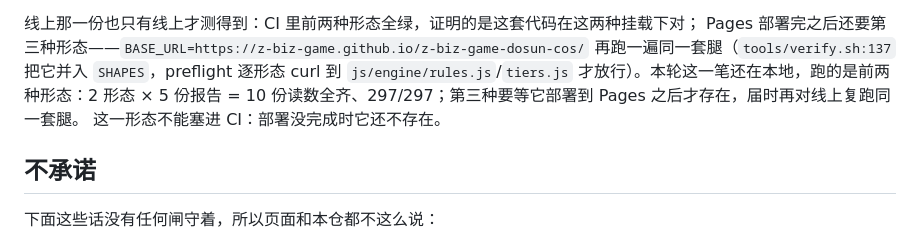
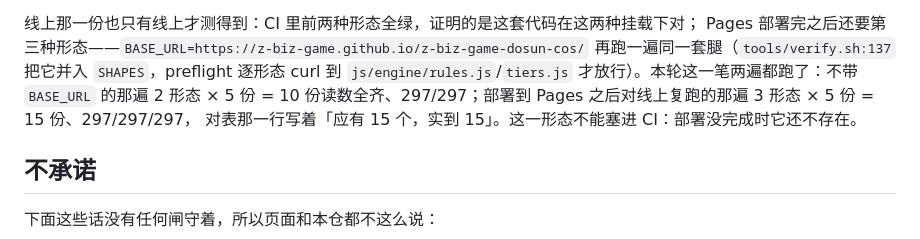
Before and after one commit to z-biz-game/z-biz-game-dosun-cos, a Markdown page: DESIGN.md, the part around the change. Drawn GitHub-style.

Commit message:
docs(pause): 第三形态已对线上复跑，把那句"还停在本地"改成实到读数
6173f2e 部署到 Pages 之后跑 BASE_URL=… BROWSER=1 npm run verify：15 份读数齐、
297/297/297，对表行写着「应有 15 个，实到 15」。文档里那句"本轮还只跑了前两种形态"
当场过期，就按它自己定的规矩（复跑过才写读数）改回来。doctest 62 全绿、sabotage 19 全绿。

```diff
--- a/DESIGN.md
+++ b/DESIGN.md
@@ -247,9 +247,9 @@ CI 里 `check`+`browser` 两个 job：逻辑闸跑 node 20，浏览器闸必须
 线上那一份也只有线上才测得到：CI 里前两种形态全绿，证明的是这套代码在这两种挂载下对；
 Pages 部署完之后还要第三种形态——`BASE_URL=https://z-biz-game.github.io/z-biz-game-dosun-cos/`
 再跑一遍同一套腿（`tools/verify.sh:137` 把它并入 `SHAPES`，preflight 逐形态 curl 到
-`js/engine/rules.js`/`tiers.js` 才放行）。本轮这一笔还在本地，跑的是前两种形态：2 形态 × 5 份报告
-= 10 份读数全齐、297/297；第三种要等它部署到 Pages 之后才存在，届时再对线上复跑同一套腿。
-这一形态不能塞进 CI：部署没完成时它还不存在。
+`js/engine/rules.js`/`tiers.js` 才放行）。本轮这一笔两遍都跑了：不带 `BASE_URL` 的那遍 2 形态 × 5 份
+= 10 份读数全齐、297/297；部署到 Pages 之后对线上复跑的那遍 3 形态 × 5 份 = 15 份、297/297/297，
+对表那一行写着「应有 15 个，实到 15」。这一形态不能塞进 CI：部署没完成时它还不存在。
 
 ## 不承诺
 
```
Also changed, not shown: README.md (+2 -2 lines).
